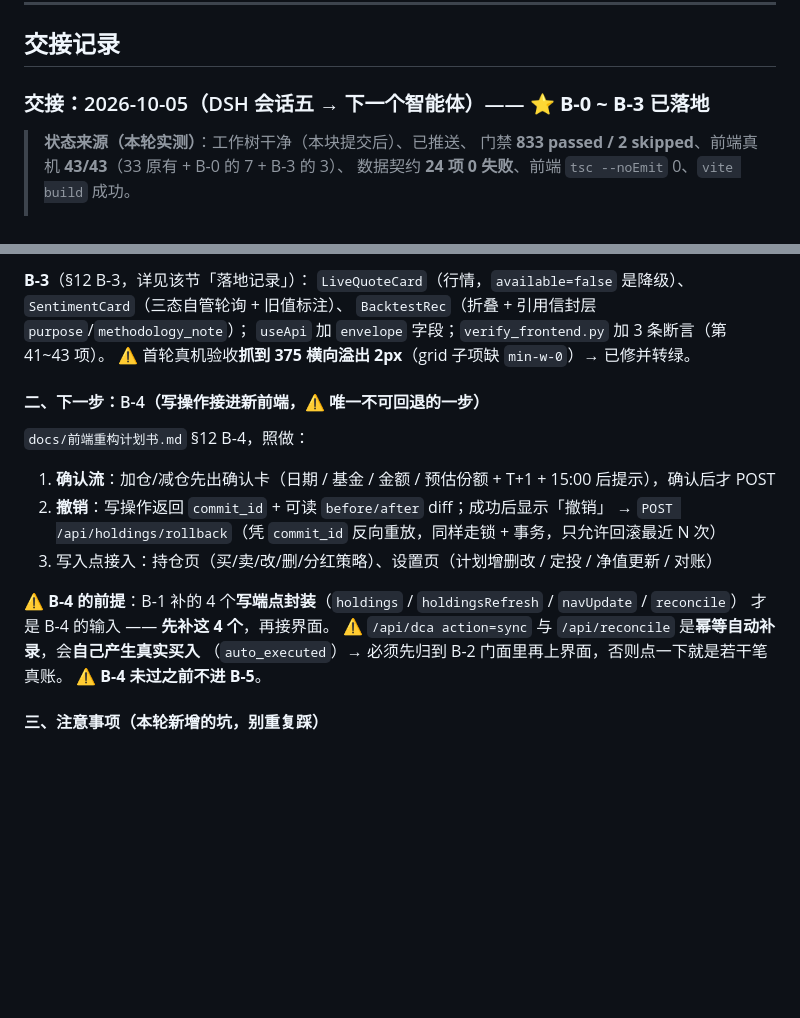
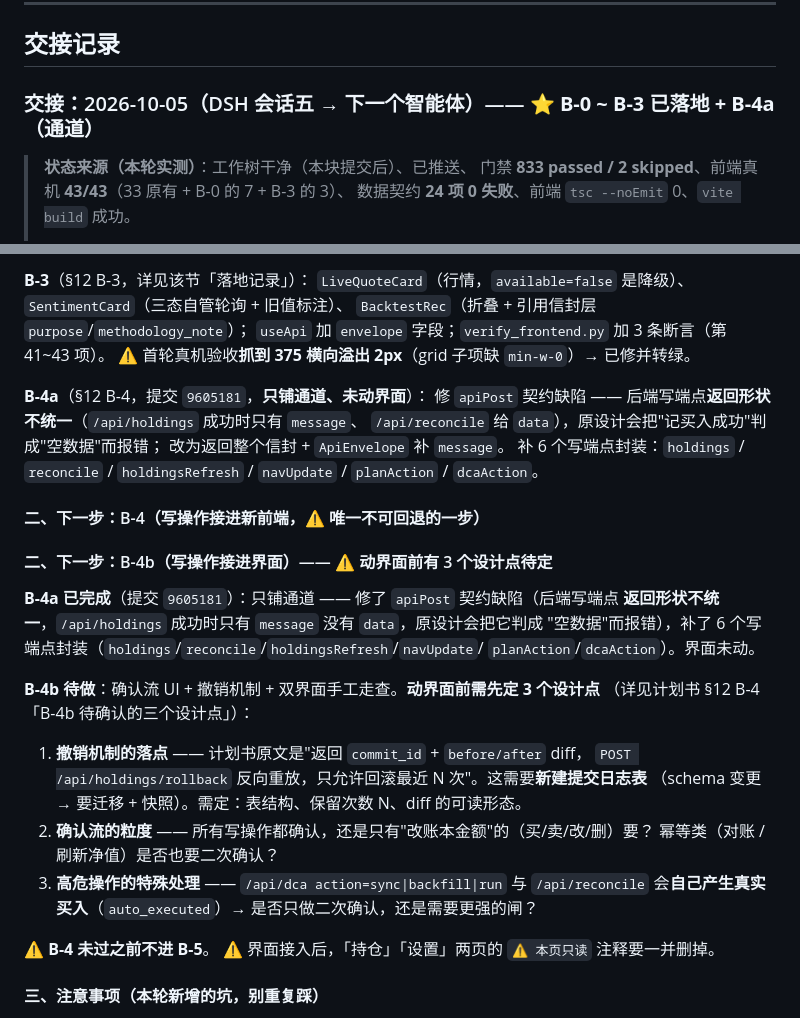
Before and after one commit to Mo12y/Quantitative-Fund-auto, a Markdown page: docs/agents/HANDOFF.md, 2 parts joined by grey strips. Drawn GitHub-style; blank space fills up the shorter version.

```diff
--- a/docs/agents/HANDOFF.md
+++ b/docs/agents/HANDOFF.md
@@ -23,7 +23,7 @@
 
 ## 交接记录
 
-### 交接：2026-10-05（DSH 会话五 → 下一个智能体）—— ⭐ **B-0 ~ B-3 已落地**
+### 交接：2026-10-05（DSH 会话五 → 下一个智能体）—— ⭐ **B-0 ~ B-3 已落地 + B-4a（通道）**
 
 > **状态来源（本轮实测）**：工作树干净（本块提交后）、已推送、
 > 门禁 **833 passed / 2 skipped**、前端真机 **43/43**（33 原有 + B-0 的 7 + B-3 的 3）、
@@ -49,19 +49,34 @@
 `useApi` 加 `envelope` 字段；`verify_frontend.py` 加 3 条断言（第 41~43 项）。
 ⚠️ 首轮真机验收**抓到 375 横向溢出 2px**（grid 子项缺 `min-w-0`）→ 已修并转绿。
 
+**B-4a**（§12 B-4，提交 `9605181`，**只铺通道、未动界面**）：
+修 `apiPost` 契约缺陷 —— 后端写端点**返回形状不统一**（`/api/holdings` 成功时只有 `message`、
+`/api/reconcile` 给 `data`），原设计会把"记买入成功"判成"空数据"而报错；
+改为返回整个信封 + `ApiEnvelope` 补 `message`。
+补 6 个写端点封装：`holdings` / `reconcile` / `holdingsRefresh` / `navUpdate` / `planAction` / `dcaAction`。
+
 #### 二、下一步：B-4（写操作接进新前端，⚠️ 唯一不可回退的一步）
 
-`docs/前端重构计划书.md` §12 B-4，照做：
-1. **确认流**：加仓/减仓先出确认卡（日期 / 基金 / 金额 / 预估份额 + T+1 + 15:00 后提示），确认后才 POST
-2. **撤销**：写操作返回 `commit_id` + 可读 `before/after` diff；成功后显示「撤销」
-   → `POST /api/holdings/rollback`（凭 `commit_id` 反向重放，同样走锁 + 事务，只允许回滚最近 N 次）
-3. 写入点接入：持仓页（买/卖/改/删/分红策略）、设置页（计划增删改 / 定投 / 净值更新 / 对账）
+#### 二、下一步：B-4b（写操作接进界面）—— ⚠️ 动界面前有 3 个设计点待定
 
-⚠️ **B-4 的前提**：B-1 补的 4 个**写端点封装**（`holdings` / `holdingsRefresh` / `navUpdate` / `reconcile`）
-才是 B-4 的输入 —— **先补这 4 个**，再接界面。
-⚠️ `/api/dca action=sync` 与 `/api/reconcile` 是**幂等自动补录**，会**自己产生真实买入**
-（`auto_executed`）→ 必须先归到 B-2 门面里再上界面，否则点一下就是若干笔真账。
+**B-4a 已完成**（提交 `9605181`）：只铺通道 —— 修了 `apiPost` 契约缺陷（后端写端点
+**返回形状不统一**，`/api/holdings` 成功时只有 `message` 没有 `data`，原设计会把它判成
+"空数据"而报错），补了 6 个写端点封装（`holdings`/`reconcile`/`holdingsRefresh`/`navUpdate`/
+`planAction`/`dcaAction`）。界面未动。
+
+**B-4b 待做**：确认流 UI + 撤销机制 + 双界面手工走查。**动界面前需先定 3 个设计点**
+（详见计划书 §12 B-4「B-4b 待确认的三个设计点」）：
+
+1. **撤销机制的落点** —— 计划书原文是"返回 `commit_id` + `before/after` diff，
+   `POST /api/holdings/rollback` 反向重放，只允许回滚最近 N 次"。这需要**新建提交日志表**
+   （schema 变更 → 要迁移 + 快照）。需定：表结构、保留次数 N、diff 的可读形态。
+2. **确认流的粒度** —— 所有写操作都确认，还是只有"改账本金额"的（买/卖/改/删）要？
+   幂等类（对账 / 刷新净值）是否也要二次确认？
+3. **高危操作的特殊处理** —— `/api/dca action=sync|backfill|run` 与 `/api/reconcile`
+   会**自己产生真实买入**（`auto_executed`）→ 是否只做二次确认，还是需要更强的闸？
+
 ⚠️ **B-4 未过之前不进 B-5**。
+⚠️ 界面接入后，「持仓」「设置」两页的 `⚠️ 本页只读` 注释要一并删掉。
 
 #### 三、注意事项（本轮新增的坑，别重复踩）
 
```
Also changed, not shown: docs/前端重构计划书.md (+40 -0 lines).
